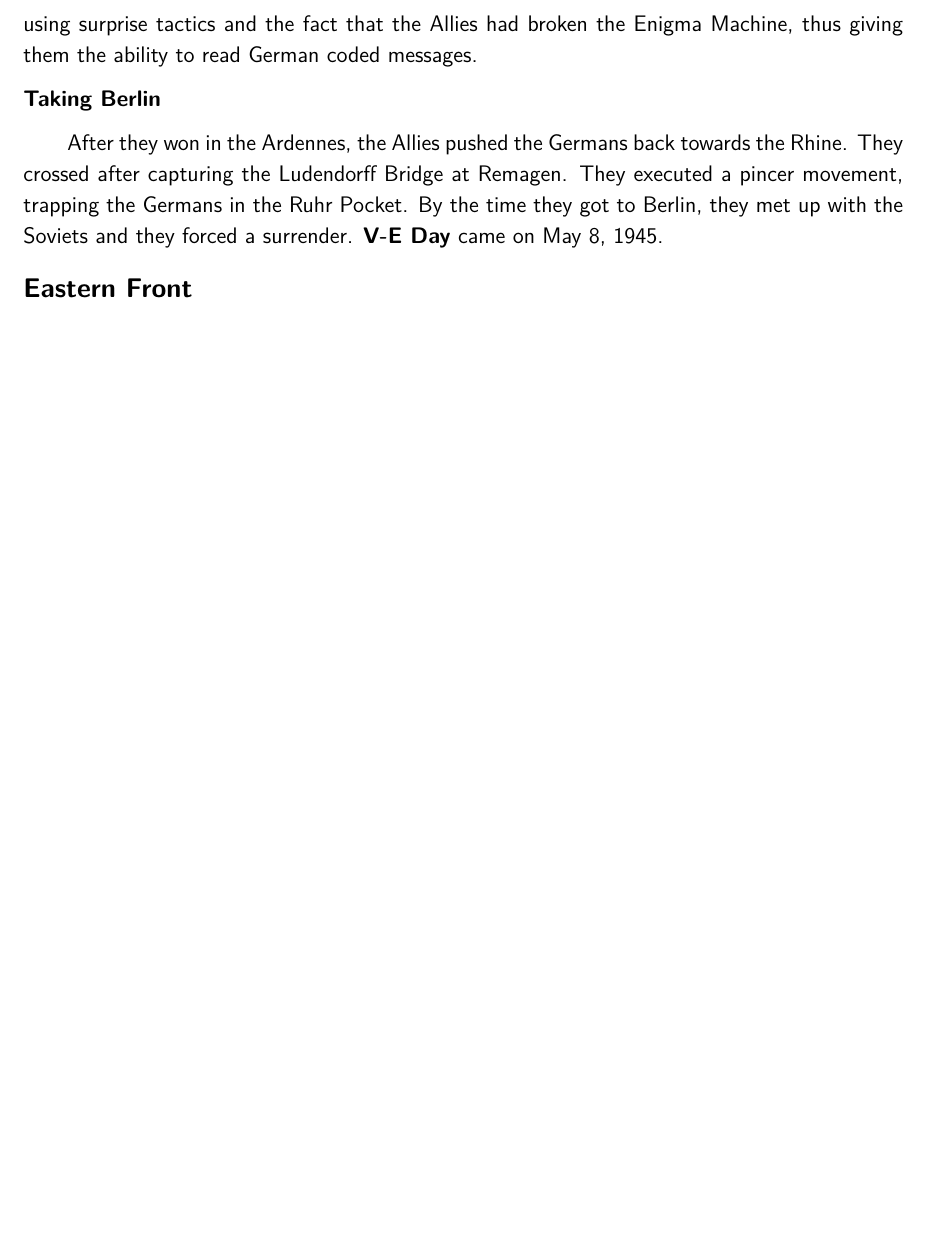
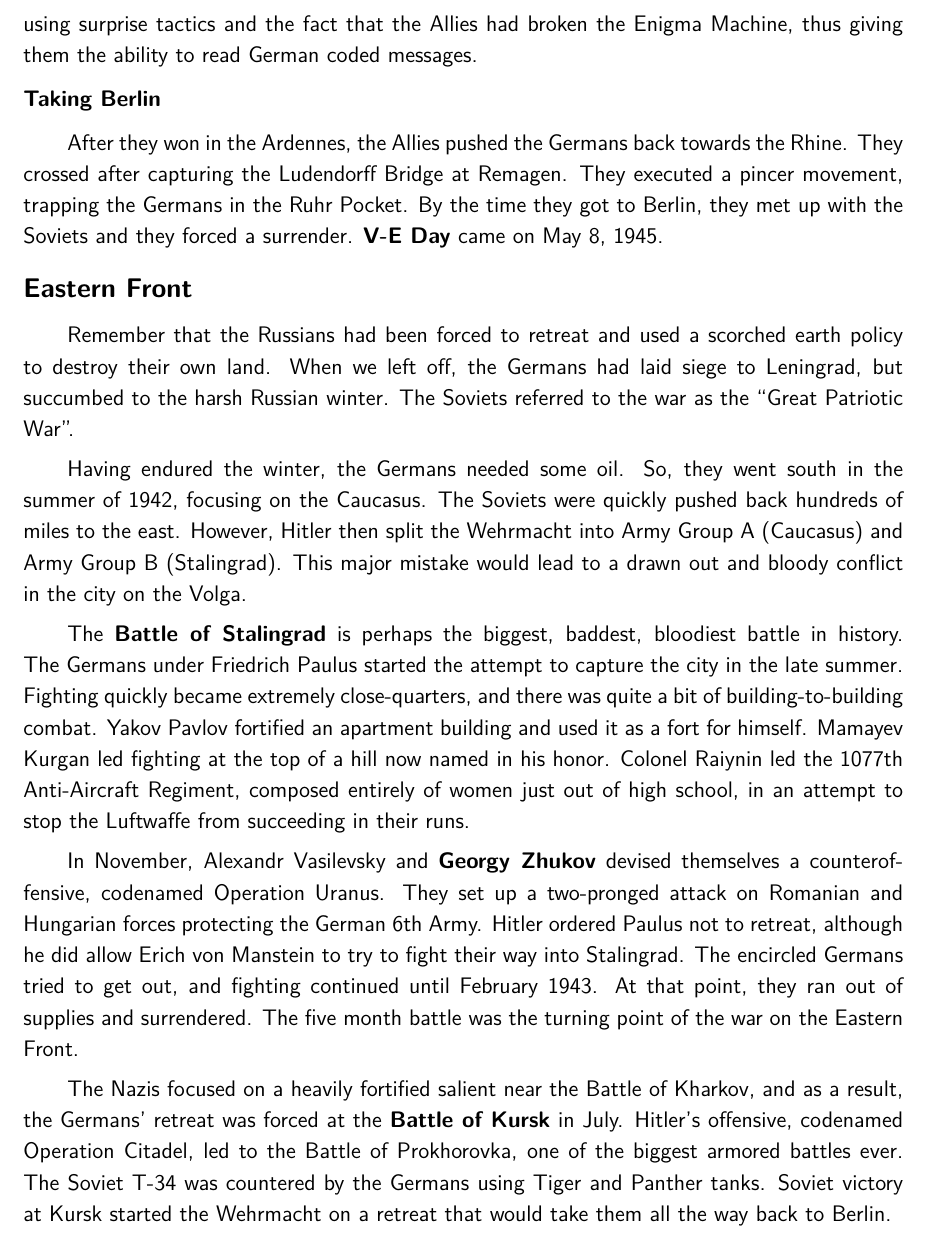
Before and after one commit to avp/history, a LaTeX thesis (history.tex, which reads tex/wwii.tex): part of page 155 of 161 before the commit and part of page 155 of 162 after it, cut so that both start at the same text, the shorter picture padded with empty space. Compiled offline with pdfLaTeX.

Commit message:
Eastern Front.

```diff
--- a/tex/wwii.tex
+++ b/tex/wwii.tex
@@ -487,13 +487,40 @@ By the time they got to Berlin, they met up with the Soviets and they forced a s
 \textbf{V-E Day} came on May 8, 1945.
 
 \subsection*{Eastern Front}
-% Great Patriotic War
-% Stalingrad
-% Zhukov
-% Leningrad
-% Barbarossa
-% Molotov-Ribbentropp
-% Kursk
+
+Remember that the Russians had been forced to retreat and used a scorched earth policy to destroy their own land.
+When we left off, the Germans had laid siege to Leningrad, but succumbed to the harsh Russian winter.
+The Soviets referred to the war as the ``Great Patriotic War''.
+
+Having endured the winter, the Germans needed some oil.
+So, they went south in the summer of 1942, focusing on the Caucasus.
+The Soviets were quickly pushed back hundreds of miles to the east.
+However, Hitler then split the Wehrmacht into Army Group A (Caucasus) and Army Group B (Stalingrad).
+This major mistake would lead to a drawn out and bloody conflict in the city on the Volga.
+
+The \textbf{Battle of Stalingrad} is perhaps the biggest, baddest, bloodiest battle in history.
+The Germans under Friedrich Paulus started the attempt to capture the city in the late summer.
+Fighting quickly became extremely close-quarters, and there was quite a bit of building-to-building combat.
+Yakov Pavlov fortified an apartment building and used it as a fort for himself.
+Mamayev Kurgan led fighting at the top of a hill now named in his honor.
+Colonel Raiynin led the 1077th Anti-Aircraft Regiment, composed entirely of women just out of high school,
+in an attempt to stop the Luftwaffe from succeeding in their runs.
+
+In November, Alexandr Vasilevsky and \textbf{Georgy Zhukov} devised themselves a counteroffensive,
+codenamed Operation Uranus.
+They set up a two-pronged attack on Romanian and Hungarian forces protecting the German 6th Army.
+Hitler ordered Paulus not to retreat,
+although he did allow Erich von Manstein to try to fight their way into Stalingrad.
+The encircled Germans tried to get out, and fighting continued until February 1943.
+At that point, they ran out of supplies and surrendered.
+The five month battle was the turning point of the war on the Eastern Front.
+
+The Nazis focused on a heavily fortified salient near the Battle of Kharkov,
+and as a result, the Germans' retreat was forced at the \textbf{Battle of Kursk} in July.
+Hitler's offensive, codenamed Operation Citadel,
+led to the Battle of Prokhorovka, one of the biggest armored battles ever.
+The Soviet T-34 was countered by the Germans using Tiger and Panther tanks.
+Soviet victory at Kursk started the Wehrmacht on a retreat that would take them all the way back to Berlin.
 
 \section{War in the Pacific}
 
```
